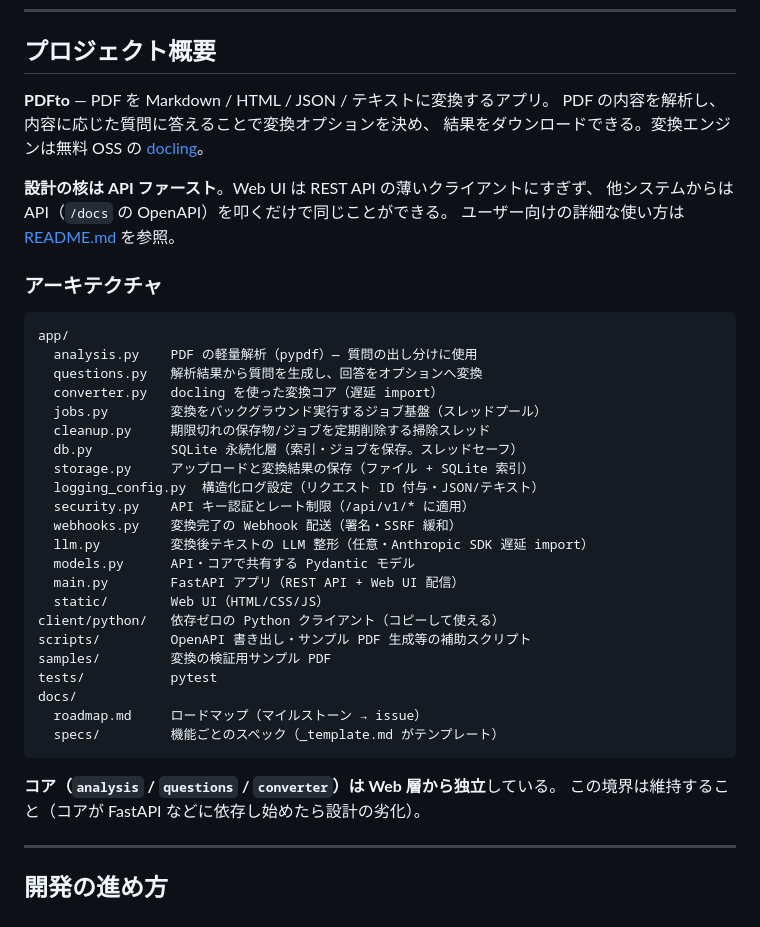
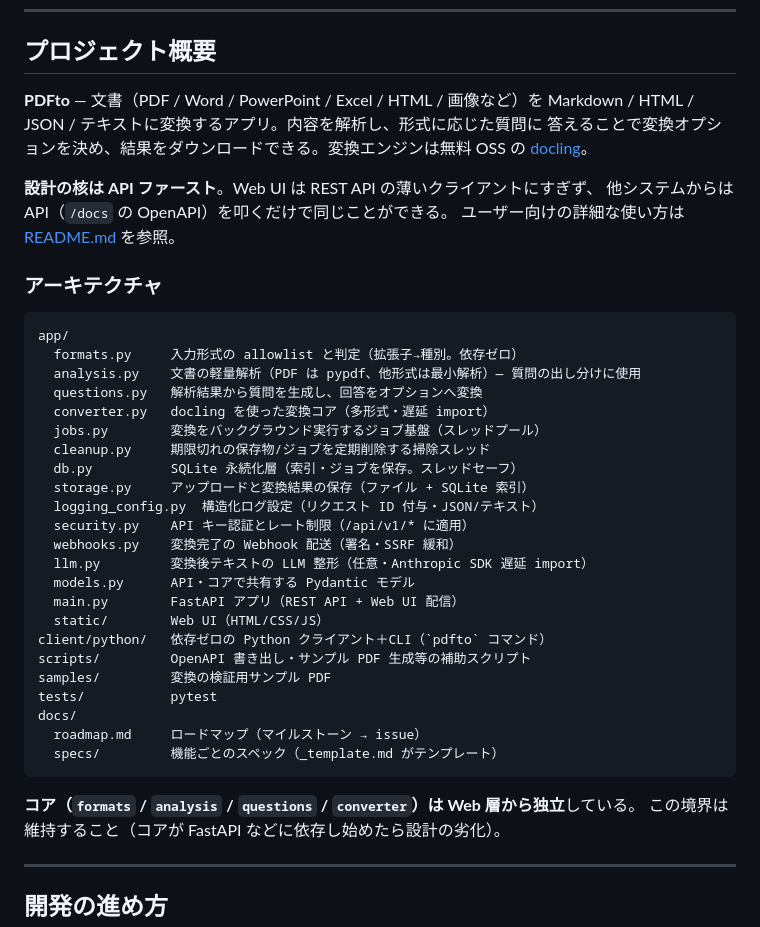
Before and after one commit to hidyon/pdfto, a Markdown page: CLAUDE.md, the part around the change. Rendered like a GitHub page.

Commit message:
docs(CLAUDE): 総点検でのドリフト修正（多形式・formats.py・CLI を反映）
- プロジェクト概要を多形式（PDF/Office/HTML/画像）に更新。
- アーキテクチャに formats.py を追加し、analysis/converter の説明を多形式に。
- コア境界の記載に formats を追加。client/python に CLI を明記。

Co-Authored-By: Claude Opus 4.8 <noreply@anthropic.com>
Claude-Session: https://claude.ai/code/session_01T6TQ33sb75QsQ72t6rFSJw

````diff
--- a/CLAUDE.md
+++ b/CLAUDE.md
@@ -7,9 +7,9 @@
 
 ## プロジェクト概要
 
-**PDFto** — PDF を Markdown / HTML / JSON / テキストに変換するアプリ。
-PDF の内容を解析し、内容に応じた質問に答えることで変換オプションを決め、
-結果をダウンロードできる。変換エンジンは無料 OSS の
+**PDFto** — 文書（PDF / Word / PowerPoint / Excel / HTML / 画像など）を
+Markdown / HTML / JSON / テキストに変換するアプリ。内容を解析し、形式に応じた質問に
+答えることで変換オプションを決め、結果をダウンロードできる。変換エンジンは無料 OSS の
 [docling](https://github.com/docling-project/docling)。
 
 **設計の核は API ファースト**。Web UI は REST API の薄いクライアントにすぎず、
@@ -20,9 +20,10 @@ PDF の内容を解析し、内容に応じた質問に答えることで変換
 
 ```
 app/
-  analysis.py    PDF の軽量解析（pypdf）— 質問の出し分けに使用
+  formats.py     入力形式の allowlist と判定（拡張子→種別。依存ゼロ）
+  analysis.py    文書の軽量解析（PDF は pypdf、他形式は最小解析）— 質問の出し分けに使用
   questions.py   解析結果から質問を生成し、回答をオプションへ変換
-  converter.py   docling を使った変換コア（遅延 import）
+  converter.py   docling を使った変換コア（多形式・遅延 import）
   jobs.py        変換をバックグラウンド実行するジョブ基盤（スレッドプール）
   cleanup.py     期限切れの保存物/ジョブを定期削除する掃除スレッド
   db.py          SQLite 永続化層（索引・ジョブを保存。スレッドセーフ）
@@ -34,7 +35,7 @@ app/
   models.py      API・コアで共有する Pydantic モデル
   main.py        FastAPI アプリ（REST API + Web UI 配信）
   static/        Web UI（HTML/CSS/JS）
-client/python/   依存ゼロの Python クライアント（コピーして使える）
+client/python/   依存ゼロの Python クライアント＋CLI（`pdfto` コマンド）
 scripts/         OpenAPI 書き出し・サンプル PDF 生成等の補助スクリプト
 samples/         変換の検証用サンプル PDF
 tests/           pytest
@@ -43,7 +44,7 @@ docs/
   specs/         機能ごとのスペック（_template.md がテンプレート）
 ```
 
-**コア（`analysis` / `questions` / `converter`）は Web 層から独立**している。
+**コア（`formats` / `analysis` / `questions` / `converter`）は Web 層から独立**している。
 この境界は維持すること（コアが FastAPI などに依存し始めたら設計の劣化）。
 
 ---
````
